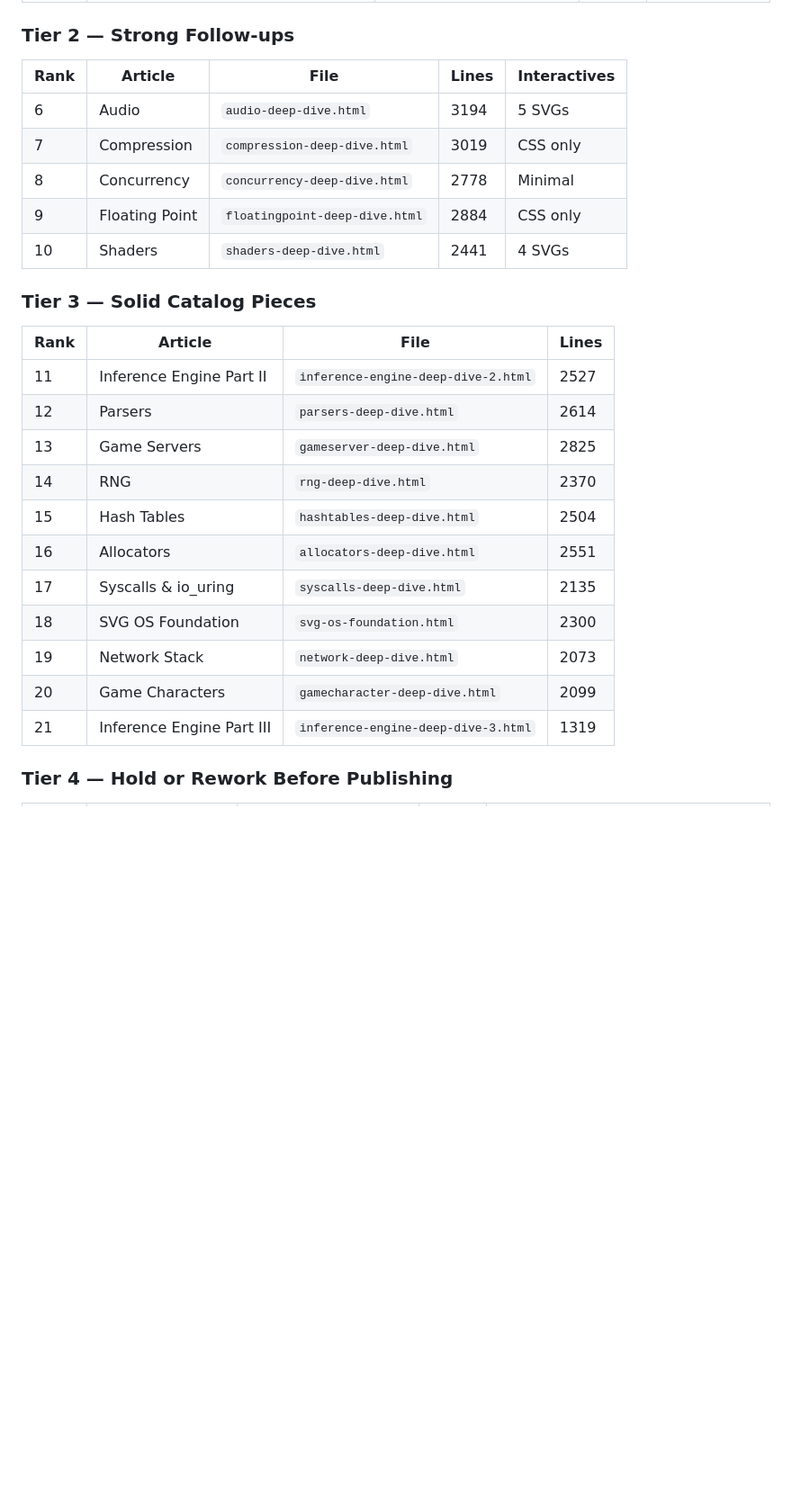
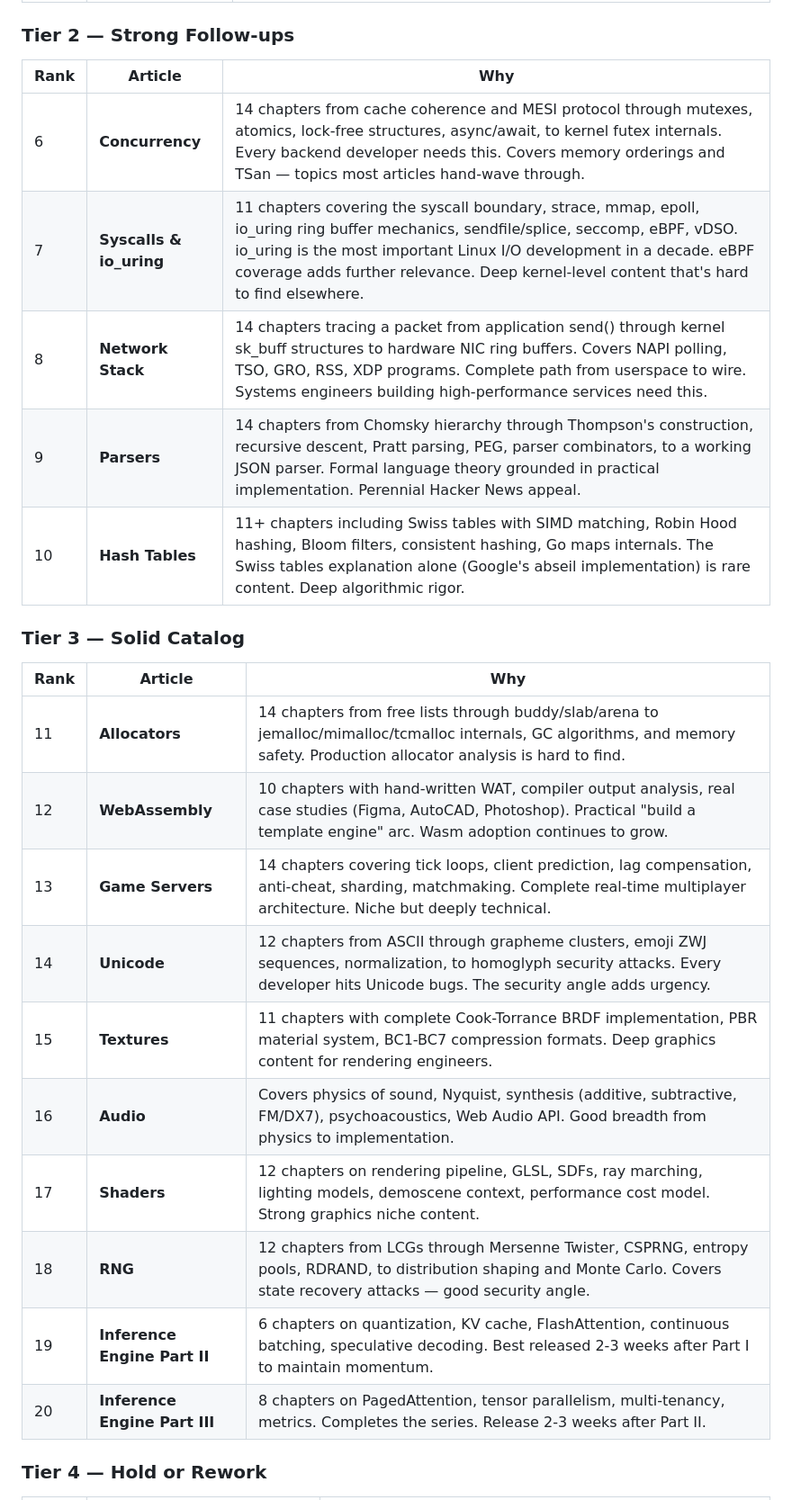
Before and after one commit to phenomenon0/deep-dives, a Markdown page: DISTRIBUTION.md, the part around one of its changes. Shown at 90% size. Drawn GitHub-style; blank space fills up the shorter version.

```diff
--- a/DISTRIBUTION.md
+++ b/DISTRIBUTION.md
@@ -28,29 +28,28 @@
 
 ### Tier 2 — Strong Follow-ups
 
-| Rank | Article | File | Lines | Interactives |
-|------|---------|------|-------|-------------|
-| 6 | Audio | `audio-deep-dive.html` | 3194 | 5 SVGs |
-| 7 | Compression | `compression-deep-dive.html` | 3019 | CSS only |
-| 8 | Concurrency | `concurrency-deep-dive.html` | 2778 | Minimal |
-| 9 | Floating Point | `floatingpoint-deep-dive.html` | 2884 | CSS only |
-| 10 | Shaders | `shaders-deep-dive.html` | 2441 | 4 SVGs |
+| Rank | Article | Why |
+|------|---------|-----|
+| 6 | **Concurrency** | 14 chapters from cache coherence and MESI protocol through mutexes, atomics, lock-free structures, async/await, to kernel futex internals. Every backend developer needs this. Covers memory orderings and TSan — topics most articles hand-wave through. |
+| 7 | **Syscalls & io_uring** | 11 chapters covering the syscall boundary, strace, mmap, epoll, io_uring ring buffer mechanics, sendfile/splice, seccomp, eBPF, vDSO. io_uring is the most important Linux I/O development in a decade. eBPF coverage adds further relevance. Deep kernel-level content that's hard to find elsewhere. |
+| 8 | **Network Stack** | 14 chapters tracing a packet from application send() through kernel sk_buff structures to hardware NIC ring buffers. Covers NAPI polling, TSO, GRO, RSS, XDP programs. Complete path from userspace to wire. Systems engineers building high-performance services need this. |
+| 9 | **Parsers** | 14 chapters from Chomsky hierarchy through Thompson's construction, recursive descent, Pratt parsing, PEG, parser combinators, to a working JSON parser. Formal language theory grounded in practical implementation. Perennial Hacker News appeal. |
+| 10 | **Hash Tables** | 11+ chapters including Swiss tables with SIMD matching, Robin Hood hashing, Bloom filters, consistent hashing, Go maps internals. The Swiss tables explanation alone (Google's abseil implementation) is rare content. Deep algorithmic rigor. |
 
-### Tier 3 — Solid Catalog Pieces
+### Tier 3 — Solid Catalog
 
-| Rank | Article | File | Lines |
-|------|---------|------|-------|
-| 11 | Inference Engine Part II | `inference-engine-deep-dive-2.html` | 2527 |
-| 12 | Parsers | `parsers-deep-dive.html` | 2614 |
-| 13 | Game Servers | `gameserver-deep-dive.html` | 2825 |
-| 14 | RNG | `rng-deep-dive.html` | 2370 |
-| 15 | Hash Tables | `hashtables-deep-dive.html` | 2504 |
-| 16 | Allocators | `allocators-deep-dive.html` | 2551 |
-| 17 | Syscalls & io_uring | `syscalls-deep-dive.html` | 2135 |
-| 18 | SVG OS Foundation | `svg-os-foundation.html` | 2300 |
-| 19 | Network Stack | `network-deep-dive.html` | 2073 |
-| 20 | Game Characters | `gamecharacter-deep-dive.html` | 2099 |
-| 21 | Inference Engine Part III | `inference-engine-deep-dive-3.html` | 1319 |
+| Rank | Article | Why |
+|------|---------|-----|
+| 11 | **Allocators** | 14 chapters from free lists through buddy/slab/arena to jemalloc/mimalloc/tcmalloc internals, GC algorithms, and memory safety. Production allocator analysis is hard to find. |
+| 12 | **WebAssembly** | 10 chapters with hand-written WAT, compiler output analysis, real case studies (Figma, AutoCAD, Photoshop). Practical "build a template engine" arc. Wasm adoption continues to grow. |
+| 13 | **Game Servers** | 14 chapters covering tick loops, client prediction, lag compensation, anti-cheat, sharding, matchmaking. Complete real-time multiplayer architecture. Niche but deeply technical. |
+| 14 | **Unicode** | 12 chapters from ASCII through grapheme clusters, emoji ZWJ sequences, normalization, to homoglyph security attacks. Every developer hits Unicode bugs. The security angle adds urgency. |
+| 15 | **Textures** | 11 chapters with complete Cook-Torrance BRDF implementation, PBR material system, BC1-BC7 compression formats. Deep graphics content for rendering engineers. |
+| 16 | **Audio** | Covers physics of sound, Nyquist, synthesis (additive, subtractive, FM/DX7), psychoacoustics, Web Audio API. Good breadth from physics to implementation. |
+| 17 | **Shaders** | 12 chapters on rendering pipeline, GLSL, SDFs, ray marching, lighting models, demoscene context, performance cost model. Strong graphics niche content. |
+| 18 | **RNG** | 12 chapters from LCGs through Mersenne Twister, CSPRNG, entropy pools, RDRAND, to distribution shaping and Monte Carlo. Covers state recovery attacks — good security angle. |
+| 19 | **Inference Engine Part II** | 6 chapters on quantization, KV cache, FlashAttention, continuous batching, speculative decoding. Best released 2-3 weeks after Part I to maintain momentum. |
+| 20 | **Inference Engine Part III** | 8 chapters on PagedAttention, tensor parallelism, multi-tenancy, metrics. Completes the series. Release 2-3 weeks after Part II. |
 
-### Tier 4 — Hold or Rework Before Publishing
+### Tier 4 — Hold or Rework
 
```
Also changed, not shown: other parts of DISTRIBUTION.md (+56 -41 lines).
